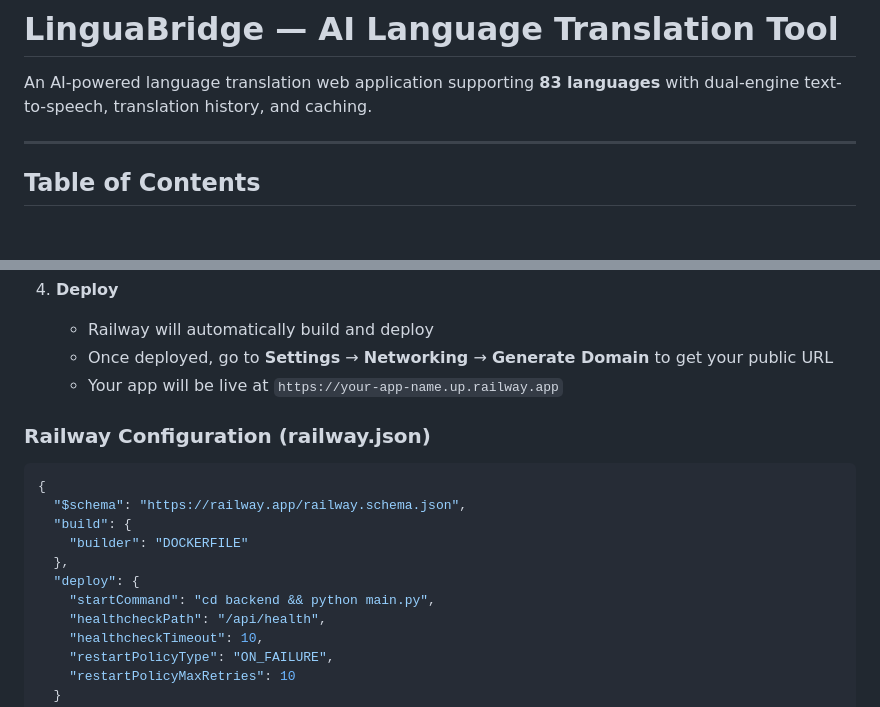
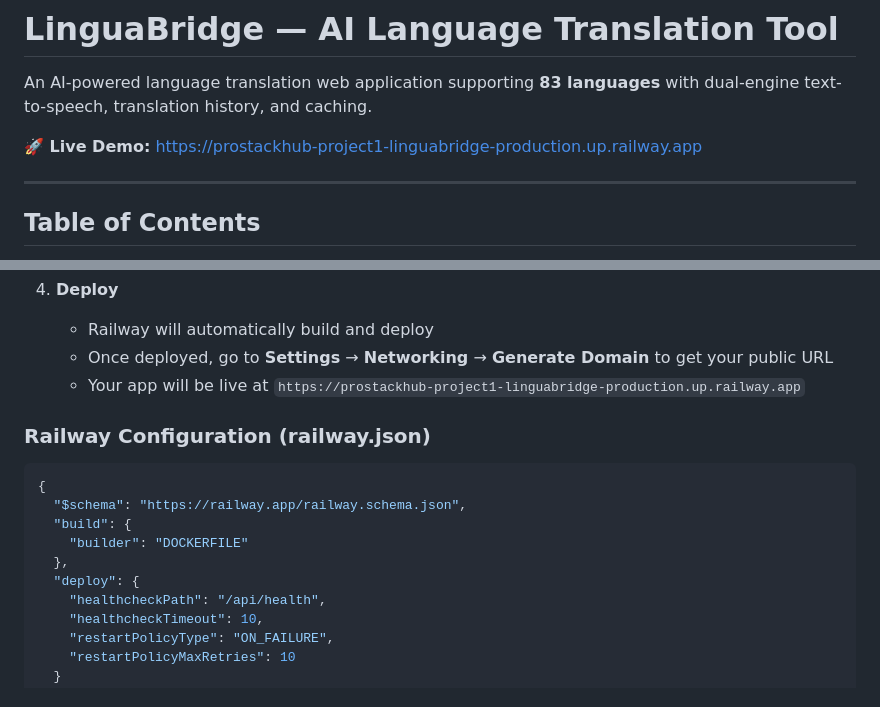
Before and after one commit to zalimrajput/ProStackHub-Project1-LinguaBridge, a Markdown page: README.md, 2 parts joined by grey strips. Rendered like a GitHub page; blank space fills up the shorter version.

Commit message:
linguabridge

```diff
--- a/README.md
+++ b/README.md
@@ -1,6 +1,8 @@
 # LinguaBridge — AI Language Translation Tool
 
 An AI-powered language translation web application supporting **83 languages** with dual-engine text-to-speech, translation history, and caching.
+
+**🚀 Live Demo:** [https://prostackhub-project1-linguabridge-production.up.railway.app](https://prostackhub-project1-linguabridge-production.up.railway.app)
 
 ---
 
@@ -108,7 +110,7 @@ This project can also be deployed on Railway.
 4. **Deploy**
    - Railway will automatically build and deploy
    - Once deployed, go to **Settings** → **Networking** → **Generate Domain** to get your public URL
-   - Your app will be live at `https://your-app-name.up.railway.app`
+   - Your app will be live at `https://prostackhub-project1-linguabridge-production.up.railway.app`
 
 ### Railway Configuration (railway.json)
 
@@ -119,7 +121,6 @@ This project can also be deployed on Railway.
     "builder": "DOCKERFILE"
   },
   "deploy": {
-    "startCommand": "cd backend && python main.py",
     "healthcheckPath": "/api/health",
     "healthcheckTimeout": 10,
     "restartPolicyType": "ON_FAILURE",
```
